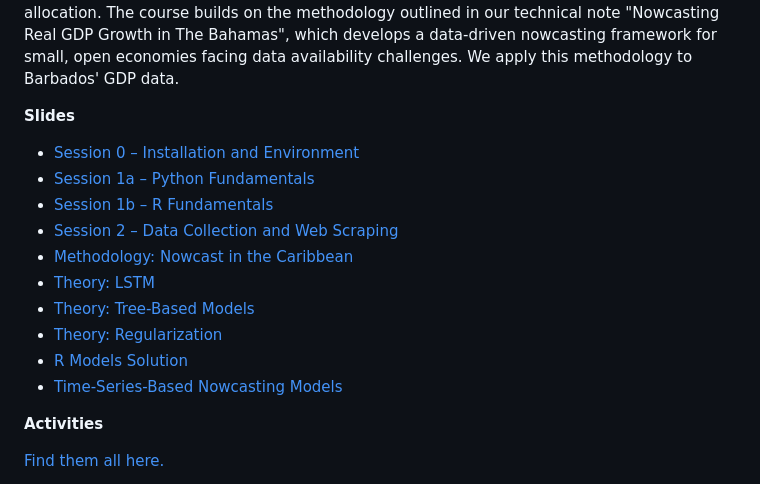
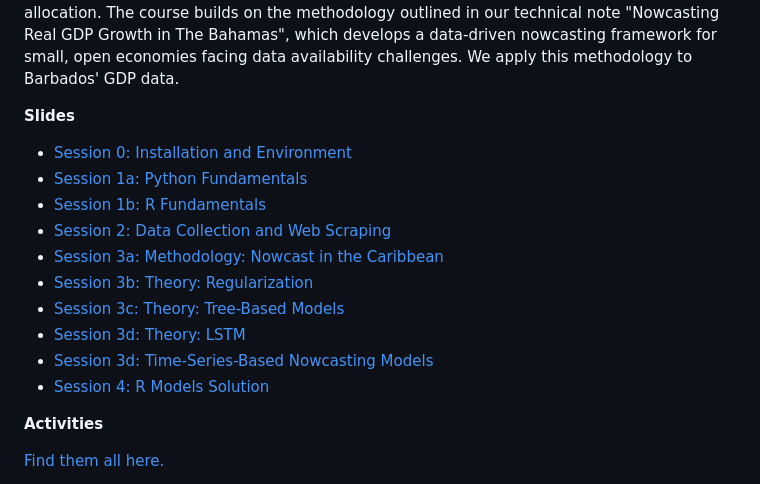
Before and after one commit to CCBeconomics/nowcasting, a Markdown page: brb/README.md, the part around the change. GitHub-like rendering.

```diff
--- a/brb/README.md
+++ b/brb/README.md
@@ -6,16 +6,16 @@
 
 **Slides**
 
-- <a href="https://CCBeconomics.github.io/nowcasting/brb/slides/session_0.html" target="_blank">Session 0 – Installation and Environment</a>
-- <a href="https://CCBeconomics.github.io/nowcasting/brb/slides/session_1.html" target="_blank">Session 1a – Python Fundamentals</a>
-- <a href="https://CCBeconomics.github.io/nowcasting/brb/slides/session_2b_intro_to_r.html" target="_blank">Session 1b – R Fundamentals</a>
-- <a href="https://CCBeconomics.github.io/nowcasting/brb/slides/session_2.html" target="_blank">Session 2 – Data Collection and Web Scraping</a>
-- <a href="https://CCBeconomics.github.io/nowcasting/brb/slides/Nowcast_in_The_Caribbean___Presentation_Slides_for_BBS.pdf" target="_blank">Methodology: Nowcast in the Caribbean</a>
-- <a href="https://CCBeconomics.github.io/nowcasting/brb/slides/Long_Short_Term_Memory_Networks___BBDS.pdf" target="_blank">Theory: LSTM</a>
-- <a href="https://CCBeconomics.github.io/nowcasting/brb/slides/Tree_based_Models_for_Nowcasting___BBDS.pdf" target="_blank">Theory: Tree-Based Models</a>
-- <a href="https://CCBeconomics.github.io/nowcasting/brb/slides/Nowcasting_BB___OLS_Regularization.pdf" target="_blank">Theory: Regularization</a>
-- <a href="https://CCBeconomics.github.io/nowcasting/brb/slides//R_models.html" target="_blank">R Models Solution</a>
-- <a href="https://CCBeconomics.github.io/nowcasting/brb/slides//TS_based_Models_for_Nowcasting___BBDS.pdf" target="_blank">Time-Series-Based Nowcasting Models</a>
+- <a href="https://CCBeconomics.github.io/nowcasting/brb/slides/session_0.html" target="_blank">Session 0: Installation and Environment</a>
+- <a href="https://CCBeconomics.github.io/nowcasting/brb/slides/session_1.html" target="_blank">Session 1a: Python Fundamentals</a>
+- <a href="https://CCBeconomics.github.io/nowcasting/brb/slides/session_2b_intro_to_r.html" target="_blank">Session 1b: R Fundamentals</a>
+- <a href="https://CCBeconomics.github.io/nowcasting/brb/slides/session_2.html" target="_blank">Session 2: Data Collection and Web Scraping</a>
+- <a href="https://CCBeconomics.github.io/nowcasting/brb/slides/Nowcast_in_The_Caribbean___Presentation_Slides_for_BBS.pdf" target="_blank">Session 3a: Methodology: Nowcast in the Caribbean</a>
+- <a href="https://CCBeconomics.github.io/nowcasting/brb/slides/Nowcasting_BB___OLS_Regularization.pdf" target="_blank">Session 3b: Theory: Regularization</a>
+- <a href="https://CCBeconomics.github.io/nowcasting/brb/slides/Tree_based_Models_for_Nowcasting___BBDS.pdf" target="_blank">Session 3c: Theory: Tree-Based Models</a>
+- <a href="https://CCBeconomics.github.io/nowcasting/brb/slides/Long_Short_Term_Memory_Networks___BBDS.pdf" target="_blank">Session 3d: Theory: LSTM</a>
+- <a href="https://CCBeconomics.github.io/nowcasting/brb/slides//TS_based_Models_for_Nowcasting___BBDS.pdf" target="_blank">Session 3d: Time-Series-Based Nowcasting Models</a>
+- <a href="https://CCBeconomics.github.io/nowcasting/brb/slides//R_models.html" target="_blank">Session 4: R Models Solution</a>
 
 **Activities**
 
```
